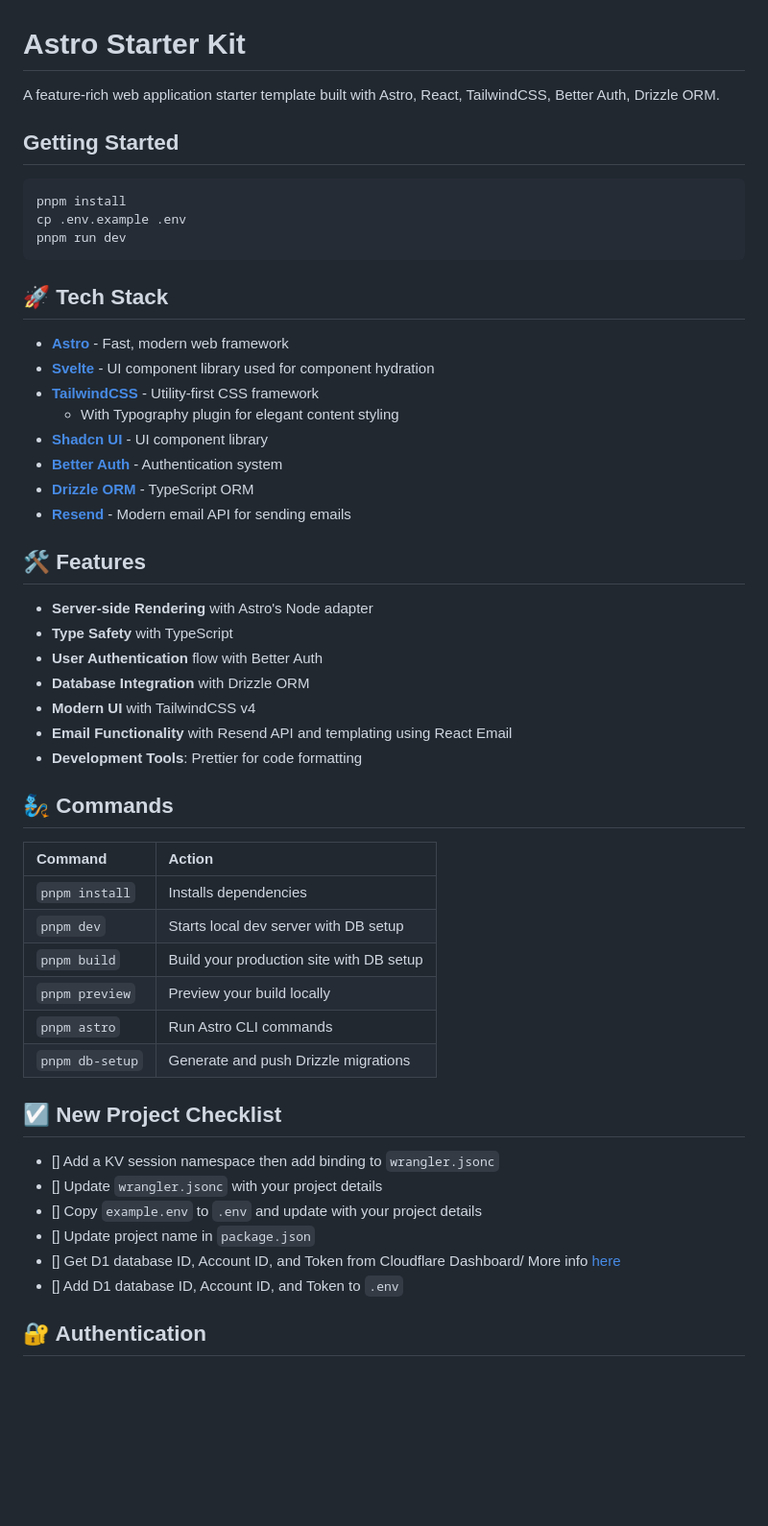
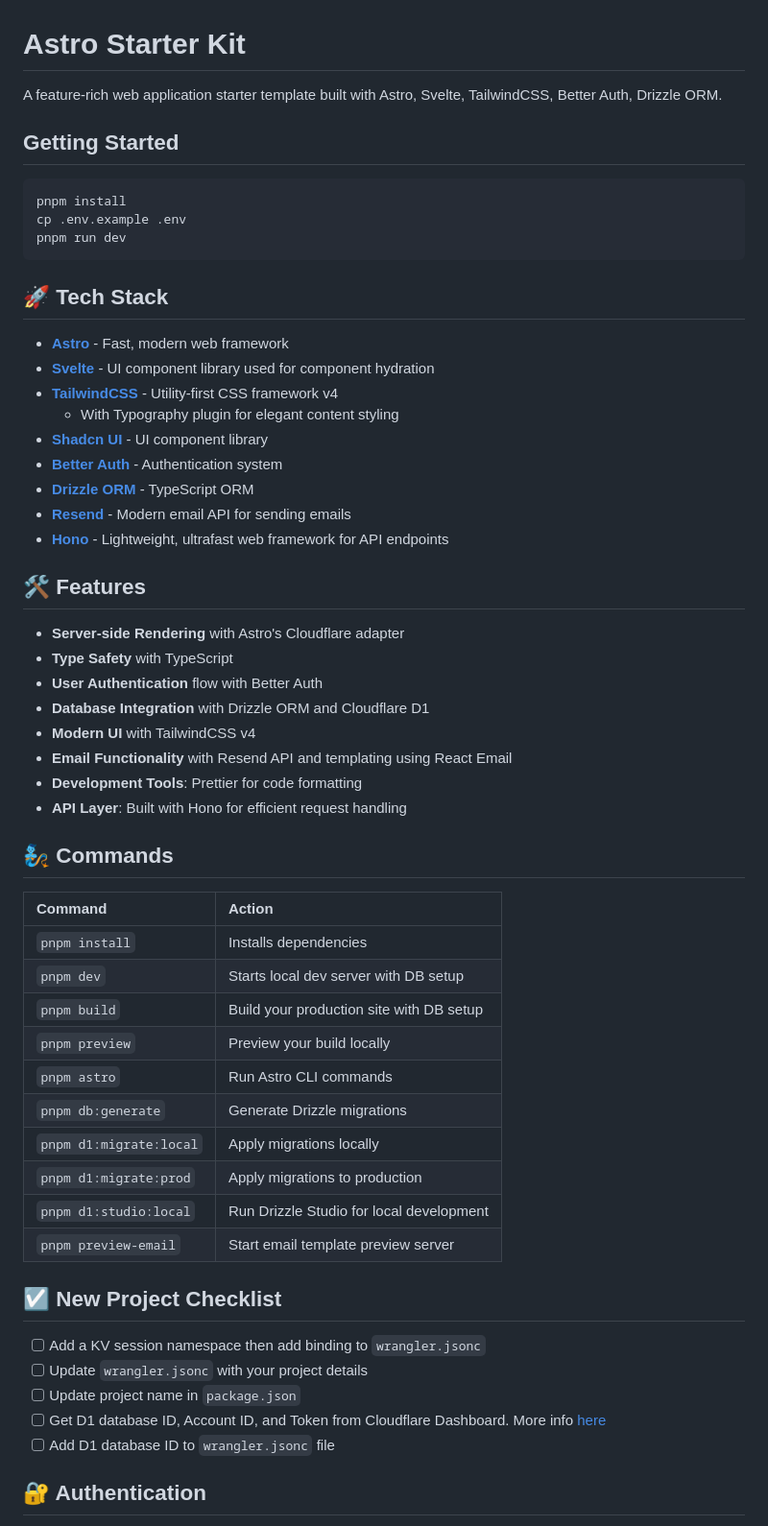
Before and after one commit to indigo-ce/indigo-fullstack, a Markdown page: README.md, the part around one of its changes. Shown at 96% size. Drawn GitHub-style; blank space fills up the shorter version.

```diff
--- a/README.md
+++ b/README.md
@@ -1,6 +1,6 @@
 # Astro Starter Kit
 
-A feature-rich web application starter template built with Astro, React, TailwindCSS, Better Auth, Drizzle ORM.
+A feature-rich web application starter template built with Astro, Svelte, TailwindCSS, Better Auth, Drizzle ORM.
 
 ## Getting Started
 
@@ -14,42 +14,47 @@ pnpm run dev
 
 - **[Astro](https://astro.build)** - Fast, modern web framework
 - **[Svelte](https://svelte.dev)** - UI component library used for component hydration
-- **[TailwindCSS](https://tailwindcss.com)** - Utility-first CSS framework
+- **[TailwindCSS](https://tailwindcss.com)** - Utility-first CSS framework v4
   - With Typography plugin for elegant content styling
 - **[Shadcn UI](https://next.shadcn-svelte.com)** - UI component library
 - **[Better Auth](https://better-auth.com)** - Authentication system
 - **[Drizzle ORM](https://orm.drizzle.team)** - TypeScript ORM
 - **[Resend](https://resend.com)** - Modern email API for sending emails
+- **[Hono](https://hono.dev)** - Lightweight, ultrafast web framework for API endpoints
 
 ## 🛠️ Features
 
-- **Server-side Rendering** with Astro's Node adapter
+- **Server-side Rendering** with Astro's Cloudflare adapter
 - **Type Safety** with TypeScript
 - **User Authentication** flow with Better Auth
-- **Database Integration** with Drizzle ORM
+- **Database Integration** with Drizzle ORM and Cloudflare D1
 - **Modern UI** with TailwindCSS v4
 - **Email Functionality** with Resend API and templating using React Email
 - **Development Tools**: Prettier for code formatting
+- **API Layer**: Built with Hono for efficient request handling
 
 ## 🧞 Commands
 
-| Command         | Action                                   |
-| :-------------- | :--------------------------------------- |
-| `pnpm install`  | Installs dependencies                    |
-| `pnpm dev`      | Starts local dev server with DB setup    |
-| `pnpm build`    | Build your production site with DB setup |
-| `pnpm preview`  | Preview your build locally               |
-| `pnpm astro`    | Run Astro CLI commands                   |
-| `pnpm db-setup` | Generate and push Drizzle migrations     |
+| Command                 | Action                                   |
+| :---------------------- | :--------------------------------------- |
+| `pnpm install`          | Installs dependencies                    |
+| `pnpm dev`              | Starts local dev server with DB setup    |
+| `pnpm build`            | Build your production site with DB setup |
+| `pnpm preview`          | Preview your build locally               |
+| `pnpm astro`            | Run Astro CLI commands                   |
+| `pnpm db:generate`      | Generate Drizzle migrations              |
+| `pnpm d1:migrate:local` | Apply migrations locally                 |
+| `pnpm d1:migrate:prod`  | Apply migrations to production           |
+| `pnpm d1:studio:local`  | Run Drizzle Studio for local development |
+| `pnpm preview-email`    | Start email template preview server      |
 
 ## ☑️ New Project Checklist
 
-- [] Add a KV session namespace then add binding to `wrangler.jsonc`
-- [] Update `wrangler.jsonc` with your project details
-- [] Copy `example.env` to `.env` and update with your project details
-- [] Update project name in `package.json`
-- [] Get D1 database ID, Account ID, and Token from Cloudflare Dashboard/ More info [here](https://orm.drizzle.team/docs/guides/d1-http-with-drizzle-kit)
-- [] Add D1 database ID, Account ID, and Token to `.env`
+- [ ] Add a KV session namespace then add binding to `wrangler.jsonc`
+- [ ] Update `wrangler.jsonc` with your project details
+- [ ] Update project name in `package.json`
+- [ ] Get D1 database ID, Account ID, and Token from Cloudflare Dashboard. More info [here](https://orm.drizzle.team/docs/guides/d1-http-with-drizzle-kit)
+- [ ] Add D1 database ID to `wrangler.jsonc` file
 
 ## 🔐 Authentication
 
```
Also changed, not shown: other parts of README.md (+71 -39 lines).
